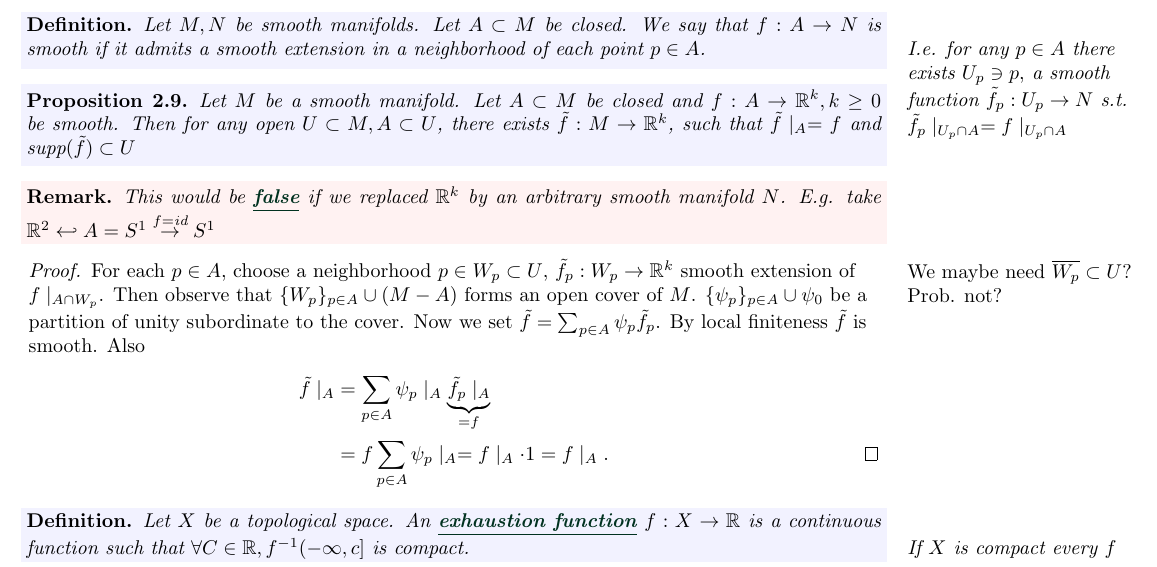
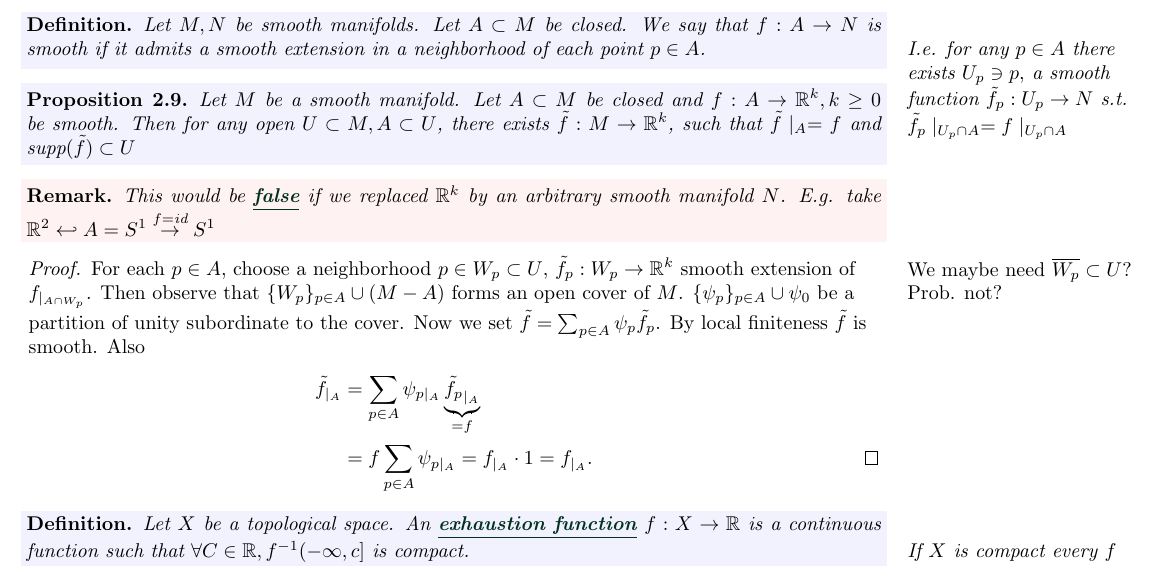
Before and after one commit to MathManuelHinz/Analysis-and-Geometry-on-Manifolds, a LaTeX book (notes.tex, which reads chapters/chapter02.tex, preamble.tex): part of page 25 of 31, cut so that both start at the same text. Compiled offline with pdfLaTeX.

Commit message:
Fixed todos

```diff
--- a/chapters/chapter02.tex
+++ b/chapters/chapter02.tex
@@ -496,14 +496,14 @@ Give a topological manifold with boundary, we can define unproblematically the n
     take \(\R^2\hookleftarrow A=S^1\stackrel{f=\text{id}}{\to}S^1\)
 \end{remark}
 
-\begin{proof} % TODO: Fix restrictions
+\begin{proof}
     For each \(p\in A\), choose a neighborhood \(p\in W_p\subset U\)\marginnote{We maybe need \(\overline{W_p}\subset U\)? Prob. not?}, \(\tilde{f}_p:W_p\to\R^k\) smooth
-    extension of \(f\mid_{A\cap W_p}\). Then observe that \(\{W_p\}_{p\in A}\cup (M-A)\) forms an open cover of \(M\).
+    extension of \(f\restrict{A\cap W_p}\). Then observe that \(\{W_p\}_{p\in A}\cup (M-A)\) forms an open cover of \(M\).
     \(\{\psi_p\}_{p\in A}\cup \psi_0\) be a partition of unity subordinate to the cover. Now we set
     \(\tilde{f}=\sum_{p\in A}\psi_p \tilde{f}_p\). By local finiteness \(\tilde{f}\) is smooth. Also
     \begin{align*}
-        \tilde{f}\mid_A&=\sum_{p\in A} \psi_p\mid_A \underbrace{\tilde{f_p}\mid_A}_{=f}\\
-        &=f\sum_{p\in A} \psi_p\mid_A = f\mid_A \cdot 1 = f\mid_A .\qedhere
+        \tilde{f}\restrict{A}&=\sum_{p\in A} {\psi}_{p\mid_{A}} \underbrace{\tilde{f_p}\restrict{A}}_{=f}\\
+        &=f\sum_{p\in A} {\psi}_{p\mid_{A}} = f\restrict{A} \cdot 1 = f\restrict{A} .\qedhere
     \end{align*}
 \end{proof}
 
--- a/preamble.tex
+++ b/preamble.tex
@@ -134,6 +134,7 @@ backend=bibtex
 \def\Lsym{L_{\text{sym}}}
 \def\dd{{\text{dd}}}
 \def\KL{{\text{KL}}}
+\newcommand{\restrict}[1]{_{|_{#1}}}
 \DeclareMathOperator*{\argmin}{\text{argmin}}
 
 \newcommand{\acirc}[1]{\accentset{\circ}{#1}}
```
Also changed, not shown: notes.pdf, chapters/chapter02.tex (2 more changed lines).
